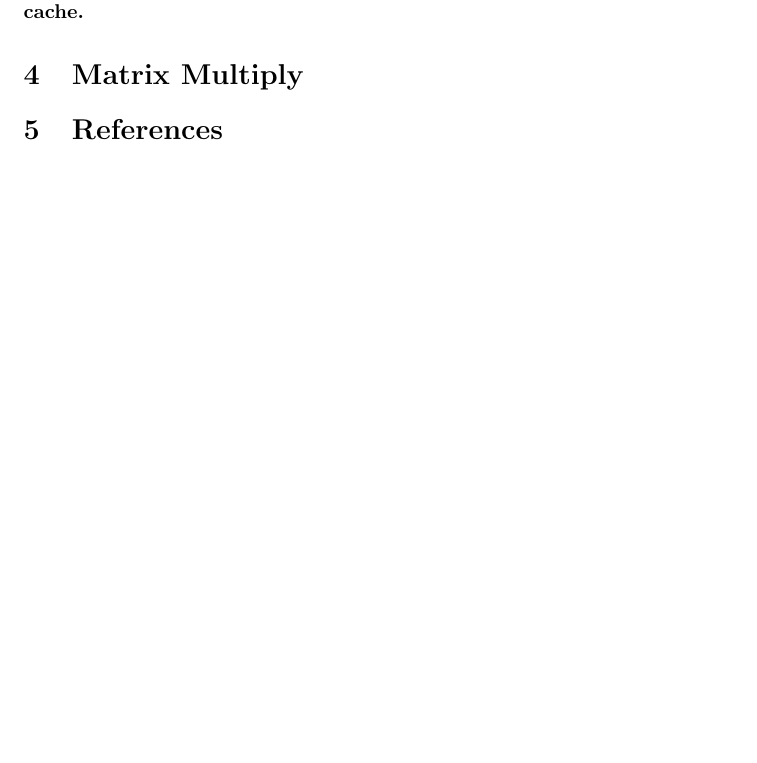
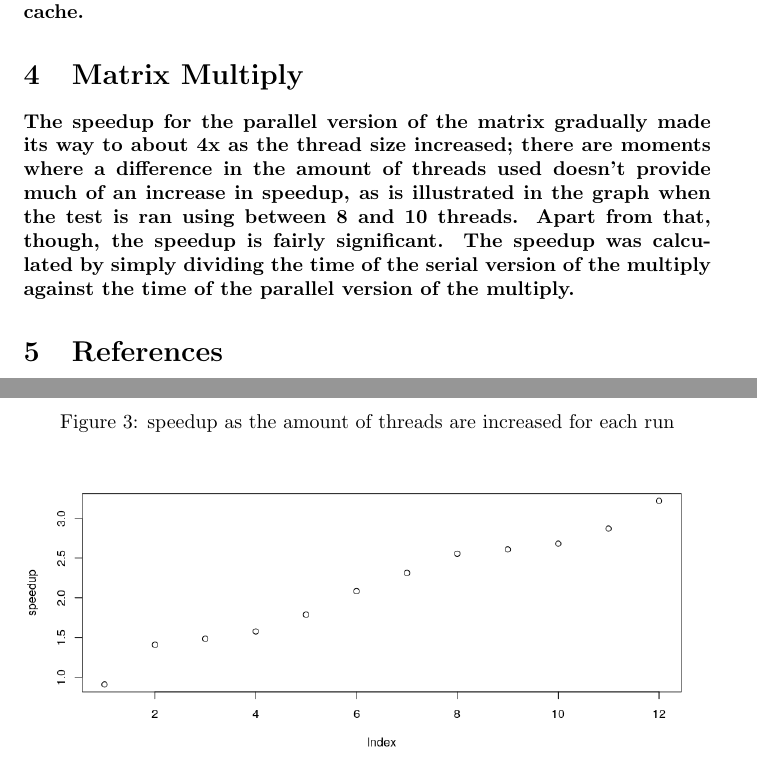
Before and after one commit to tzislam/libnvcd, a LaTeX document (Assgn1/write.tex): part of page 4 of 6 before the commit and two parts of pages 4 and 7 of 7 after it, the two joined at a grey line, cut so that both start at the same text, the shorter picture padded with empty space. Compiled offline with pdfLaTeX.

Commit message:
quick explanation for matrix multiply results

```diff
--- a/Assgn1/write.tex
+++ b/Assgn1/write.tex
@@ -156,6 +156,14 @@ perform groups of computations, sequentially, on unique partitions of large amou
 
 \section{Matrix Multiply}
 
+\paragraph{The speedup for the parallel version of the matrix gradually made its way to about 4x as the thread size increased; there are moments where a difference in the amount of threads used doesn't provide much of an increase in speedup, as is illustrated in the graph when the test is ran using between 8 and 10 threads. Apart from that, though, the speedup is fairly significant. The speedup was calculated by simply dividing the time of the serial version of the multiply against the time of the parallel version of the multiply.}
+
+\begin{figure}
+\caption{speedup as the amount of threads are increased for each run}
+\centering
+\includegraphics[width=\textwidth]{matrix_mul_speedup}
+\end{figure}
+
 \section{References}
 
 \begin {enumerate}
```
